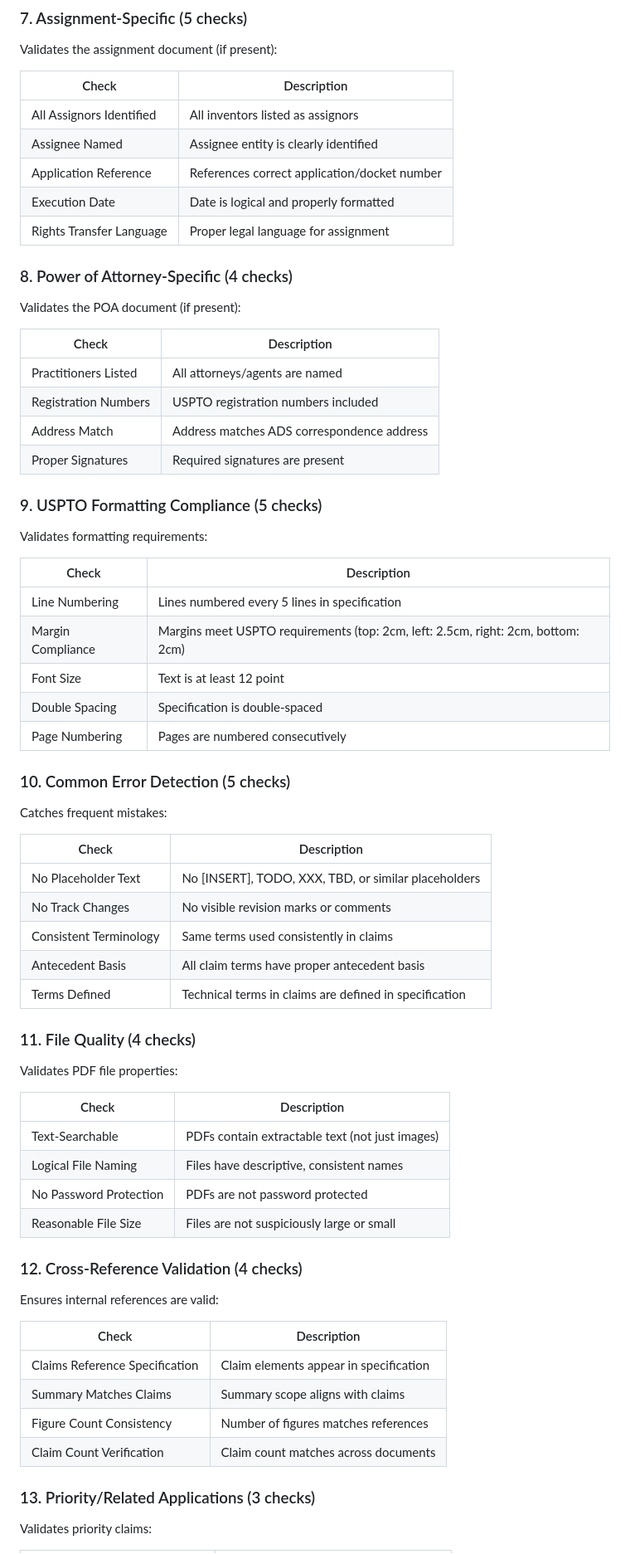
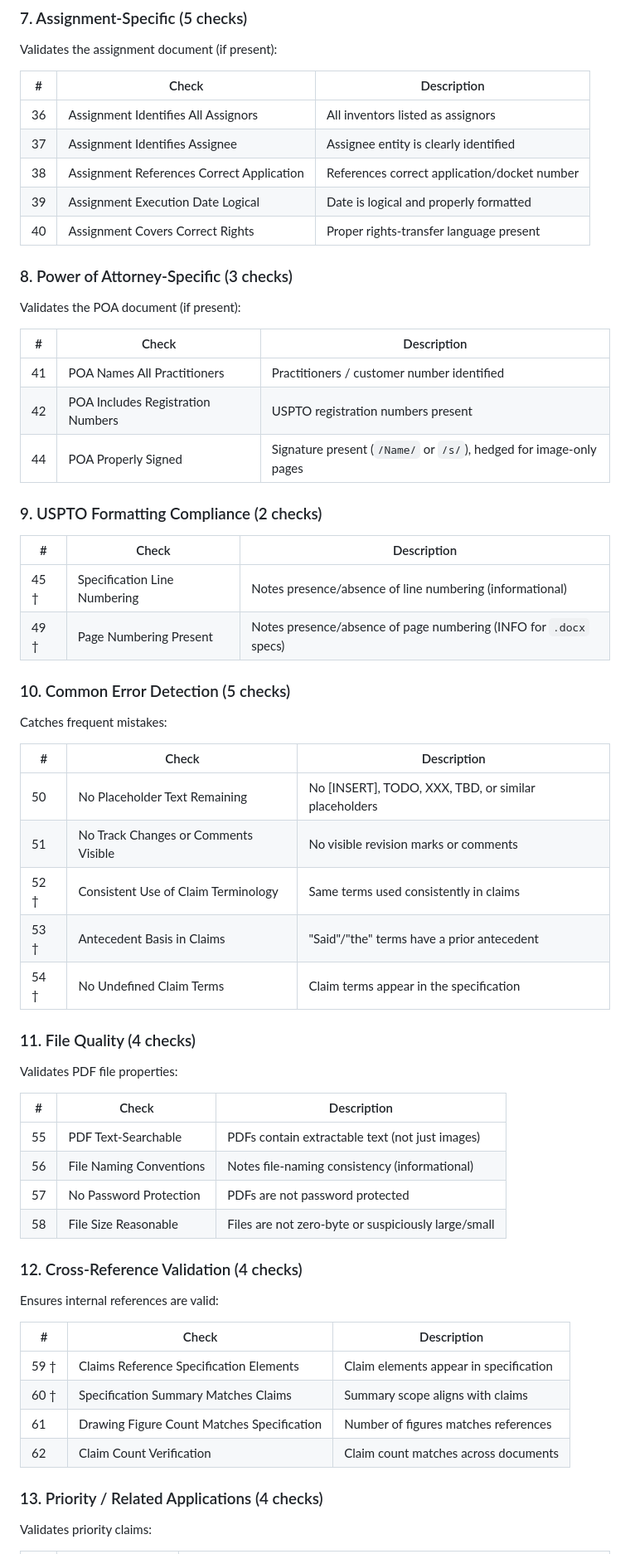
Before and after one commit to LeonardHope/Claude-Skill-for-Patent-Filing-Quality-Control, a Markdown page: README.md, the part around one of its changes. Shown at 83% size. Drawn GitHub-style.

```diff
--- a/README.md
+++ b/README.md
@@ -233,72 +239,66 @@ Validates the inventor declaration:
 
 Validates the assignment document (if present):
 
-| Check | Description |
-|-------|-------------|
-| All Assignors Identified | All inventors listed as assignors |
-| Assignee Named | Assignee entity is clearly identified |
-| Application Reference | References correct application/docket number |
-| Execution Date | Date is logical and properly formatted |
-| Rights Transfer Language | Proper legal language for assignment |
+| # | Check | Description |
+|---|-------|-------------|
+| 36 | Assignment Identifies All Assignors | All inventors listed as assignors |
+| 37 | Assignment Identifies Assignee | Assignee entity is clearly identified |
+| 38 | Assignment References Correct Application | References correct application/docket number |
+| 39 | Assignment Execution Date Logical | Date is logical and properly formatted |
+| 40 | Assignment Covers Correct Rights | Proper rights-transfer language present |
 
-### 8. Power of Attorney-Specific (4 checks)
+### 8. Power of Attorney-Specific (3 checks)
 
 Validates the POA document (if present):
 
-| Check | Description |
-|-------|-------------|
-| Practitioners Listed | All attorneys/agents are named |
-| Registration Numbers | USPTO registration numbers included |
-| Address Match | Address matches ADS correspondence address |
-| Proper Signatures | Required signatures are present |
+| # | Check | Description |
+|---|-------|-------------|
+| 41 | POA Names All Practitioners | Practitioners / customer number identified |
+| 42 | POA Includes Registration Numbers | USPTO registration numbers present |
+| 44 | POA Properly Signed | Signature present (`/Name/` or `/s/`), hedged for image-only pages |
 
-### 9. USPTO Formatting Compliance (5 checks)
+### 9. USPTO Formatting Compliance (2 checks)
 
-Validates formatting requirements:
-
-| Check | Description |
-|-------|-------------|
-| Line Numbering | Lines numbered every 5 lines in specification |
-| Margin Compliance | Margins meet USPTO requirements (top: 2cm, left: 2.5cm, right: 2cm, bottom: 2cm) |
-| Font Size | Text is at least 12 point |
-| Double Spacing | Specification is double-spaced |
-| Page Numbering | Pages are numbered consecutively |
+| # | Check | Description |
+|---|-------|-------------|
+| 45 † | Specification Line Numbering | Notes presence/absence of line numbering (informational) |
+| 49 † | Page Numbering Present | Notes presence/absence of page numbering (INFO for `.docx` specs) |
 
 ### 10. Common Error Detection (5 checks)
 
 Catches frequent mistakes:
 
-| Check | Description |
-|-------|-------------|
-| No Placeholder Text | No [INSERT], TODO, XXX, TBD, or similar placeholders |
-| No Track Changes | No visible revision marks or comments |
-| Consistent Terminology | Same terms used consistently in claims |
-| Antecedent Basis | All claim terms have proper antecedent basis |
-| Terms Defined | Technical terms in claims are defined in specification |
+| # | Check | Description |
+|---|-------|-------------|
+| 50 | No Placeholder Text Remaining | No [INSERT], TODO, XXX, TBD, or similar placeholders |
+| 51 | No Track Changes or Comments Visible | No visible revision marks or comments |
+| 52 † | Consistent Use of Claim Terminology | Same terms used consistently in claims |
+| 53 † | Antecedent Basis in Claims | "Said"/"the" terms have a prior antecedent |
+| 54 † | No Undefined Claim Terms | Claim terms appear in the specification |
 
 ### 11. File Quality (4 checks)
 
 Validates PDF file properties:
 
-| Check | Description |
-|-------|-------------|
-| Text-Searchable | PDFs contain extractable text (not just images) |
-| Logical File Naming | Files have descriptive, consistent names |
-| No Password Protection | PDFs are not password protected |
-| Reasonable File Size | Files are not suspiciously large or small |
+| # | Check | Description |
+|---|-------|-------------|
+| 55 | PDF Text-Searchable | PDFs contain extractable text (not just images) |
+| 56 | File Naming Conventions | Notes file-naming consistency (informational) |
+| 57 | No Password Protection | PDFs are not password protected |
+| 58 | File Size Reasonable | Files are not zero-byte or suspiciously large/small |
 
 ### 12. Cross-Reference Validation (4 checks)
 
 Ensures internal references are valid:
 
-| Check | Description |
-|-------|-------------|
-| Claims Reference Specification | Claim elements appear in specification |
-| Summary Matches Claims | Summary scope aligns with claims |
-| Figure Count Consistency | Number of figures matches references |
-| Claim Count Verification | Claim count matches across documents |
+| # | Check | Description |
+|---|-------|-------------|
+| 59 † | Claims Reference Specification Elements | Claim elements appear in specification |
+| 60 † | Specification Summary Matches Claims | Summary scope aligns with claims |
+| 61 | Drawing Figure Count Matches Specification | Number of figures matches references |
+| 62 | Claim Count Verification | Claim count matches across documents |
 
-### 13. Priority/Related Applications (3 checks)
+### 13. Priority / Related Applications (4 checks)
 
 Validates priority claims:
 
```
Also changed, not shown: other parts of README.md (+132 -77 lines).
